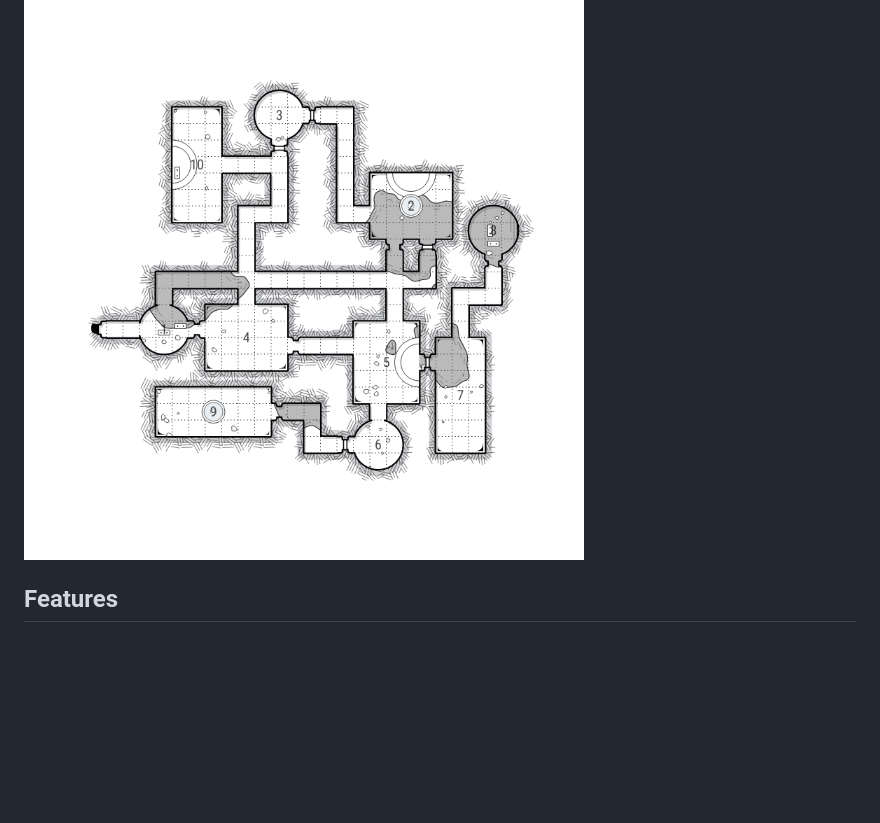
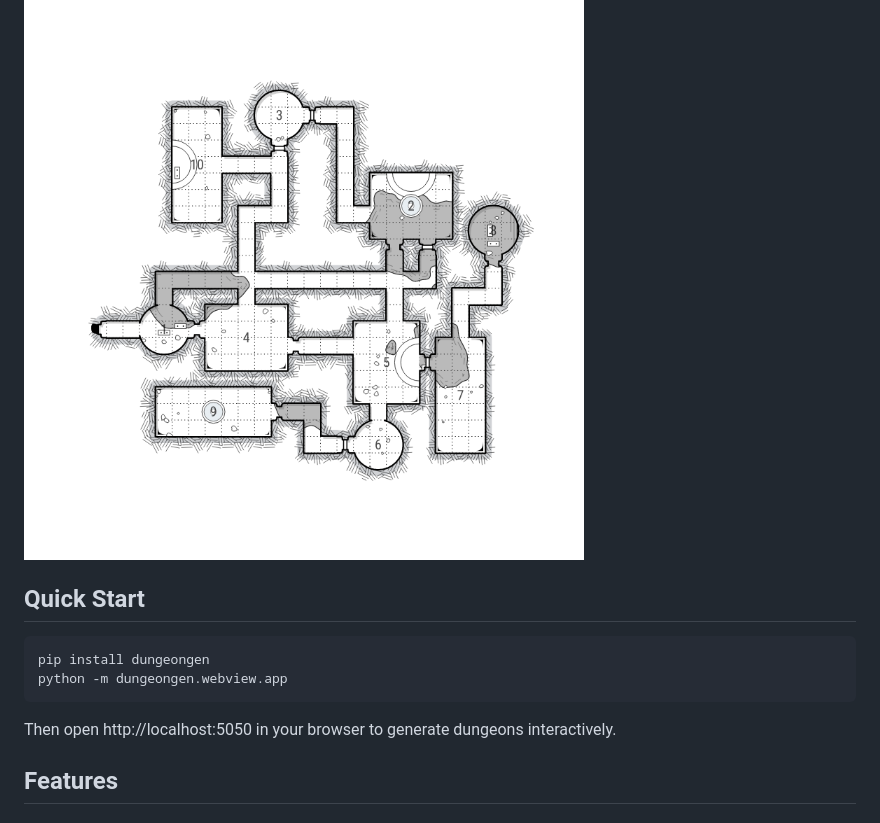
Before and after one commit to benjcooley/dungeongen, a Markdown page: README.md, the part around the change. GitHub-like rendering; blank space fills up the shorter version.

Commit message:
Add Quick Start section to README

````diff
--- a/README.md
+++ b/README.md
@@ -3,6 +3,14 @@
 A procedural dungeon generation and rendering system for tabletop RPG maps.
 
 ![Temple Dungeon](docs/dungeon_temple.png)
+
+## Quick Start
+
+```bash
+pip install dungeongen
+python -m dungeongen.webview.app
+```
+Then open http://localhost:5050 in your browser to generate dungeons interactively.
 
 ## Features
 
````
